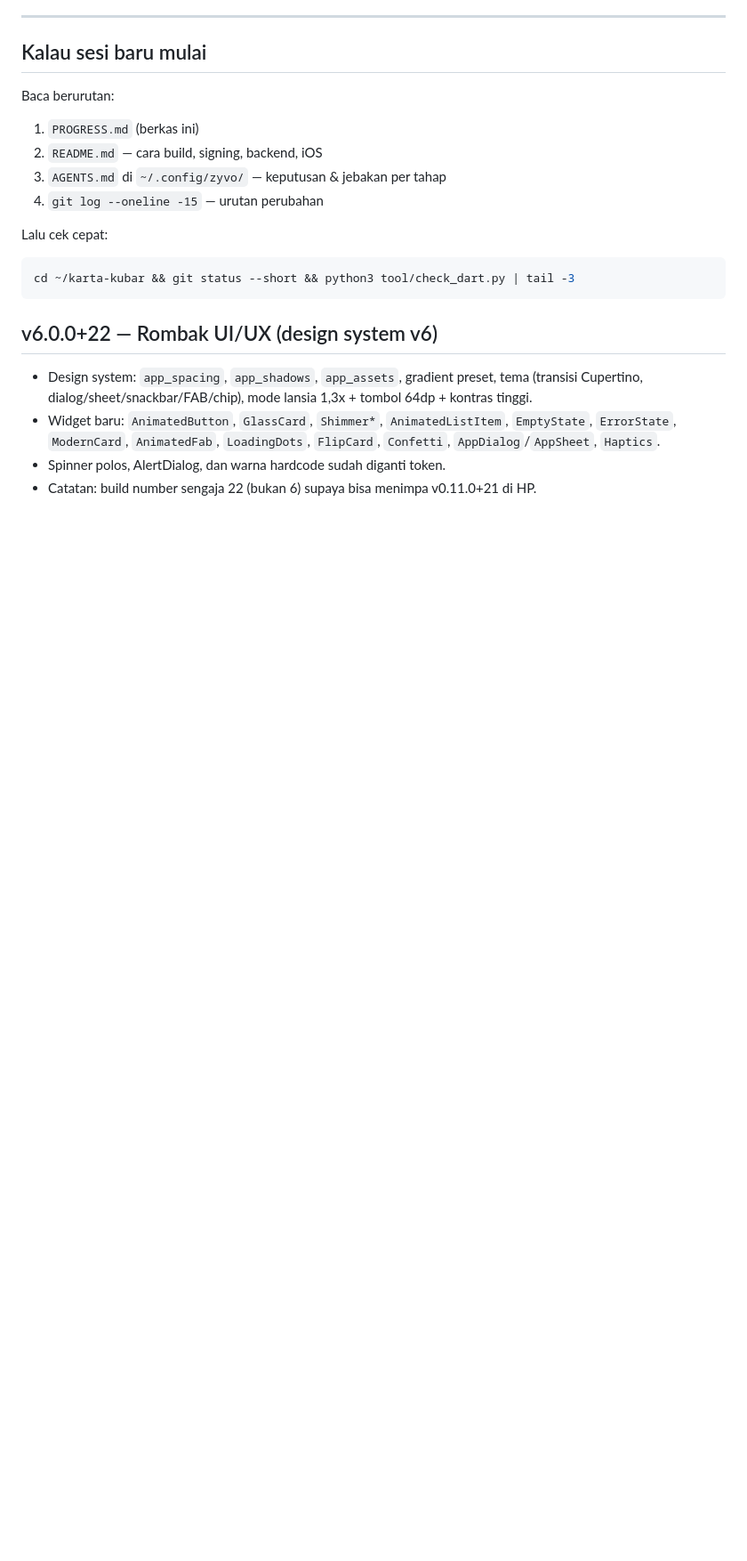
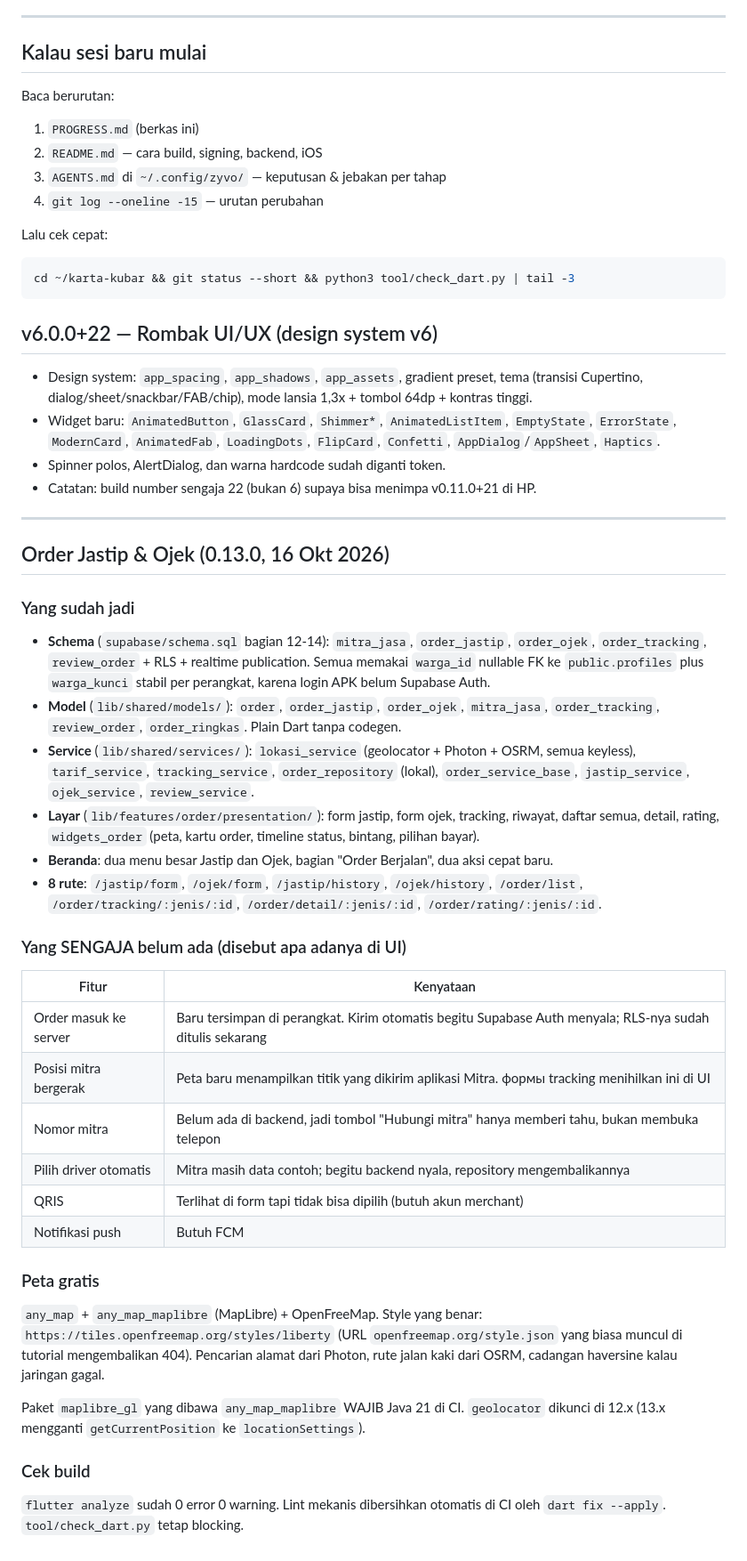
Before and after one commit to Arjuna119232/karta-kubar, a Markdown page: PROGRESS.md, the part around one of its changes. Shown at 89% size. Rendered like a GitHub page; blank space fills up the shorter version.

Commit message:
docs: PROGRESS.md mencatat fitur order, yang sudah jadi, dan yang jujur belum ada

```diff
--- a/PROGRESS.md
+++ b/PROGRESS.md
@@ -243,3 +244,57 @@ cd ~/karta-kubar && git status --short && python3 tool/check_dart.py | tail -3
 - Widget baru: `AnimatedButton`, `GlassCard`, `Shimmer*`, `AnimatedListItem`, `EmptyState`, `ErrorState`, `ModernCard`, `AnimatedFab`, `LoadingDots`, `FlipCard`, `Confetti`, `AppDialog`/`AppSheet`, `Haptics`.
 - Spinner polos, AlertDialog, dan warna hardcode sudah diganti token.
 - Catatan: build number sengaja 22 (bukan 6) supaya bisa menimpa v0.11.0+21 di HP.
+
+
+---
+
+## Order Jastip & Ojek (0.13.0, 16 Okt 2026)
+
+### Yang sudah jadi
+
+- **Schema** (`supabase/schema.sql` bagian 12-14): `mitra_jasa`,
+  `order_jastip`, `order_ojek`, `order_tracking`, `review_order` + RLS +
+  realtime publication. Semua memakai `warga_id` nullable FK ke `public.profiles`
+  plus `warga_kunci` stabil per perangkat, karena login APK belum Supabase Auth.
+- **Model** (`lib/shared/models/`): `order`, `order_jastip`, `order_ojek`,
+  `mitra_jasa`, `order_tracking`, `review_order`, `order_ringkas`. Plain Dart
+  tanpa codegen.
+- **Service** (`lib/shared/services/`): `lokasi_service` (geolocator + Photon +
+  OSRM, semua keyless), `tarif_service`, `tracking_service`,
+  `order_repository` (lokal), `order_service_base`, `jastip_service`,
+  `ojek_service`, `review_service`.
+- **Layar** (`lib/features/order/presentation/`): form jastip, form ojek,
+  tracking, riwayat, daftar semua, detail, rating, `widgets_order` (peta,
+  kartu order, timeline status, bintang, pilihan bayar).
+- **Beranda**: dua menu besar Jastip dan Ojek, bagian "Order Berjalan", dua
+  aksi cepat baru.
+- **8 rute**: `/jastip/form`, `/ojek/form`, `/jastip/history`,
+  `/ojek/history`, `/order/list`, `/order/tracking/:jenis/:id`,
+  `/order/detail/:jenis/:id`, `/order/rating/:jenis/:id`.
+
+### Yang SENGAJA belum ada (disebut apa adanya di UI)
+
+| Fitur | Kenyataan |
+|---|---|
+| Order masuk ke server | Baru tersimpan di perangkat. Kirim otomatis begitu Supabase Auth menyala; RLS-nya sudah ditulis sekarang |
+| Posisi mitra bergerak | Peta baru menampilkan titik yang dikirim aplikasi Mitra. формы tracking menihilkan ini di UI |
+| Nomor mitra | Belum ada di backend, jadi tombol "Hubungi mitra" hanya memberi tahu, bukan membuka telepon |
+| Pilih driver otomatis | Mitra masih data contoh; begitu backend nyala, repository mengembalikannya |
+| QRIS | Terlihat di form tapi tidak bisa dipilih (butuh akun merchant) |
+| Notifikasi push | Butuh FCM |
+
+### Peta gratis
+
+`any_map` + `any_map_maplibre` (MapLibre) + OpenFreeMap. Style yang benar:
+`https://tiles.openfreemap.org/styles/liberty` (URL `openfreemap.org/style.json`
+yang biasa muncul di tutorial mengembalikan 404). Pencarian alamat dari Photon,
+rute jalan kaki dari OSRM, cadangan haversine kalau jaringan gagal.
+
+Paket `maplibre_gl` yang dibawa `any_map_maplibre` WAJIB Java 21 di CI.
+`geolocator` dikunci di 12.x (13.x mengganti `getCurrentPosition` ke
+`locationSettings`).
+
+### Cek build
+
+`flutter analyze` sudah 0 error 0 warning. Lint mekanis dibersihkan otomatis
+di CI oleh `dart fix --apply`. `tool/check_dart.py` tetap blocking.
```
Also changed, not shown: other parts of PROGRESS.md (+4 -3 lines).
